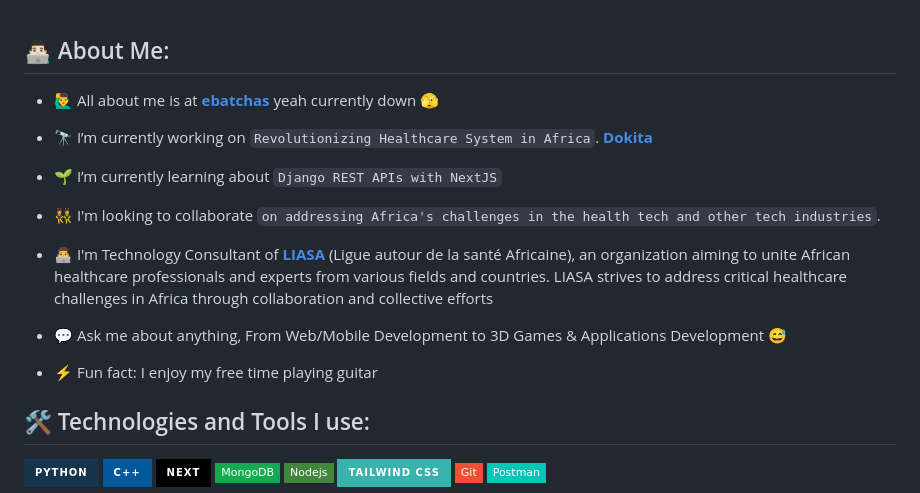
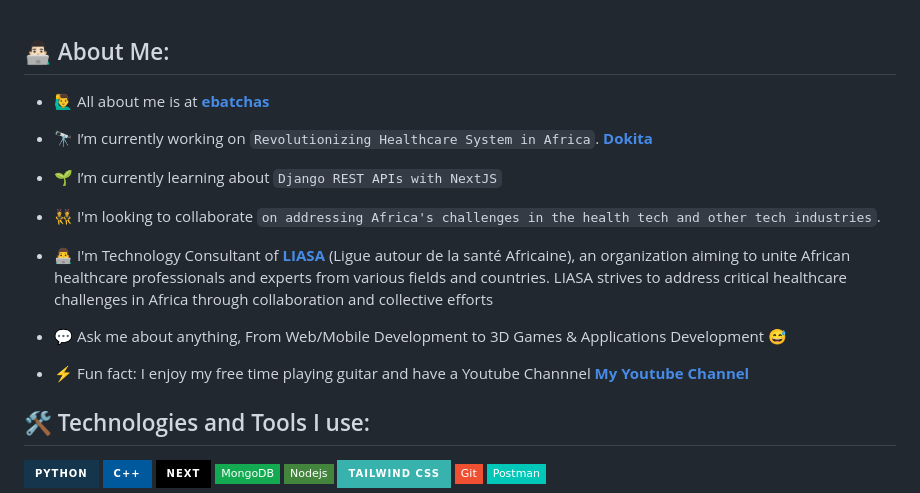
Before and after one commit to raphaexl/raphaexl, a Markdown page: README.md, the part around the change. Rendered like a GitHub page; badges without logos.

Commit message:
Update README.md
My website is fully functional and I added my Youtube Channel Link

```diff
--- a/README.md
+++ b/README.md
@@ -13,7 +13,7 @@ Here are some ideas to get you started: -->
 
 ## 👨🏻‍💻 About Me:
 
-- 🙋‍♂️ All about me is at **[ebatchas](https://ebatchas.com/)** yeah currently down 🫣
+- 🙋‍♂️ All about me is at **[ebatchas](https://ebatchas.com/)**
 
 - 🔭 I’m currently working on `Revolutionizing Healthcare System in Africa`. **[Dokita](https://dokita.tech/)**
 
@@ -25,7 +25,7 @@ Here are some ideas to get you started: -->
 
 - 💬 Ask me about anything, From Web/Mobile Development to 3D Games & Applications Development :sweat_smile:
 
-- ⚡ Fun fact: I enjoy my free time playing guitar
+- ⚡ Fun fact: I enjoy my free time playing guitar and have a Youtube Channnel **[My Youtube Channel](https://www.youtube.com/@batch42/)**
 
 ## 🛠️ Technologies and Tools I use:
 
```
